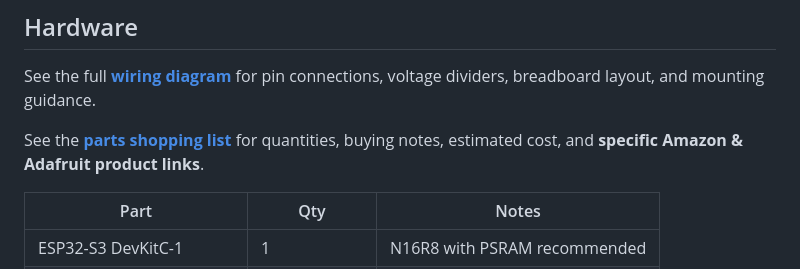
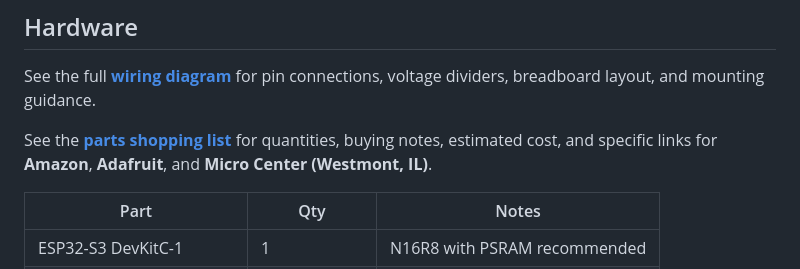
Before and after one commit to dwisnowski/PerfectPark, a Markdown page: README.md, the part around the change. Drawn GitHub-style.

Commit message:
Add Micro Center Westmont IL store and product recommendations
Co-authored-by: dwisnowski <dwisnowski@users.noreply.github.com>

```diff
--- a/README.md
+++ b/README.md
@@ -18,7 +18,8 @@ See the full **[wiring diagram](docs/wiring.md)** for pin connections, voltage
 dividers, breadboard layout, and mounting guidance.
 
 See the **[parts shopping list](docs/shopping-list.md)** for quantities, buying
-notes, estimated cost, and **specific Amazon & Adafruit product links**.
+notes, estimated cost, and specific links for **Amazon**, **Adafruit**, and
+**Micro Center (Westmont, IL)**.
 
 | Part | Qty | Notes |
 |------|-----|-------|
```
Also changed, not shown: docs/shopping-list.md (+45 -1 lines).
